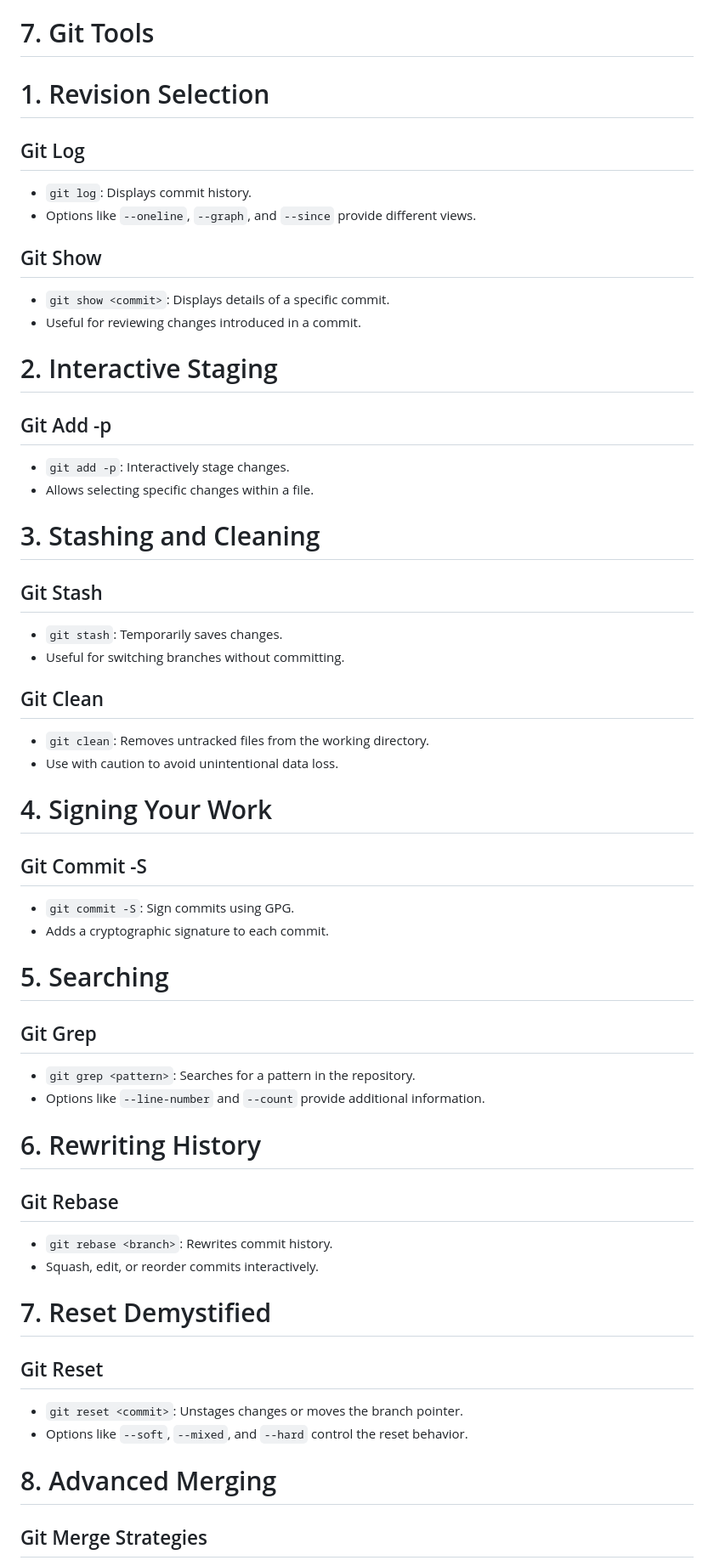
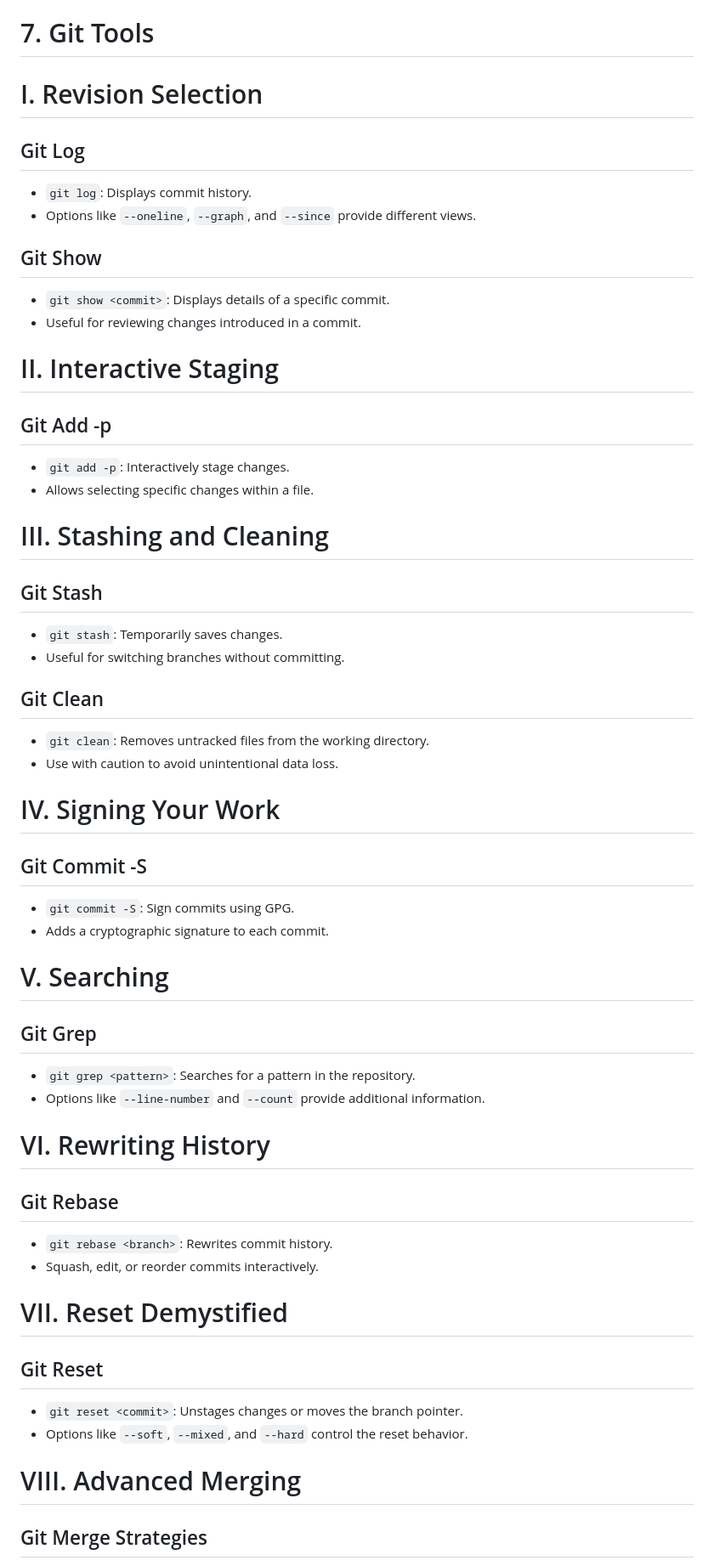
Before and after one commit to yashkumar0042/python, a Markdown page: git/day2.md, the part around one of its changes. Shown at 85% size. GitHub-like rendering.

```diff
--- a/git/day2.md
+++ b/git/day2.md
@@ -132,7 +132,7 @@ Certainly! Here are detailed PowerPoint notes on the GitHub topics:
 
 ---
 # 7. Git Tools
-# 1. Revision Selection
+# I. Revision Selection
 
 ## Git Log
 - `git log`: Displays commit history.
@@ -142,13 +142,13 @@ Certainly! Here are detailed PowerPoint notes on the GitHub topics:
 - `git show <commit>`: Displays details of a specific commit.
 - Useful for reviewing changes introduced in a commit.
 
-# 2. Interactive Staging
+# II. Interactive Staging
 
 ## Git Add -p
 - `git add -p`: Interactively stage changes.
 - Allows selecting specific changes within a file.
 
-# 3. Stashing and Cleaning
+# III. Stashing and Cleaning
 
 ## Git Stash
 - `git stash`: Temporarily saves changes.
@@ -158,31 +158,31 @@ Certainly! Here are detailed PowerPoint notes on the GitHub topics:
 - `git clean`: Removes untracked files from the working directory.
 - Use with caution to avoid unintentional data loss.
 
-# 4. Signing Your Work
+# IV. Signing Your Work
 
 ## Git Commit -S
 - `git commit -S`: Sign commits using GPG.
 - Adds a cryptographic signature to each commit.
 
-# 5. Searching
+# V. Searching
 
 ## Git Grep
 - `git grep <pattern>`: Searches for a pattern in the repository.
 - Options like `--line-number` and `--count` provide additional information.
 
-# 6. Rewriting History
+# VI. Rewriting History
 
 ## Git Rebase
 - `git rebase <branch>`: Rewrites commit history.
 - Squash, edit, or reorder commits interactively.
 
-# 7. Reset Demystified
+# VII. Reset Demystified
 
 ## Git Reset
 - `git reset <commit>`: Unstages changes or moves the branch pointer.
 - Options like `--soft`, `--mixed`, and `--hard` control the reset behavior.
 
-# 8. Advanced Merging
+# VIII. Advanced Merging
 
 ## Git Merge Strategies
 - `git merge -s <strategy>`: Utilize different merge strategies.
```
Also changed, not shown: other parts of git/day2.md (+22 -22 lines).
